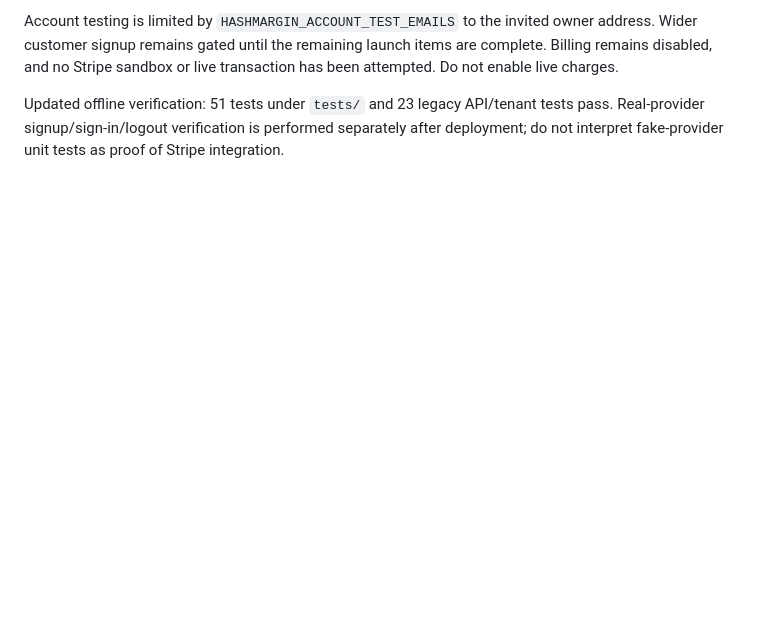
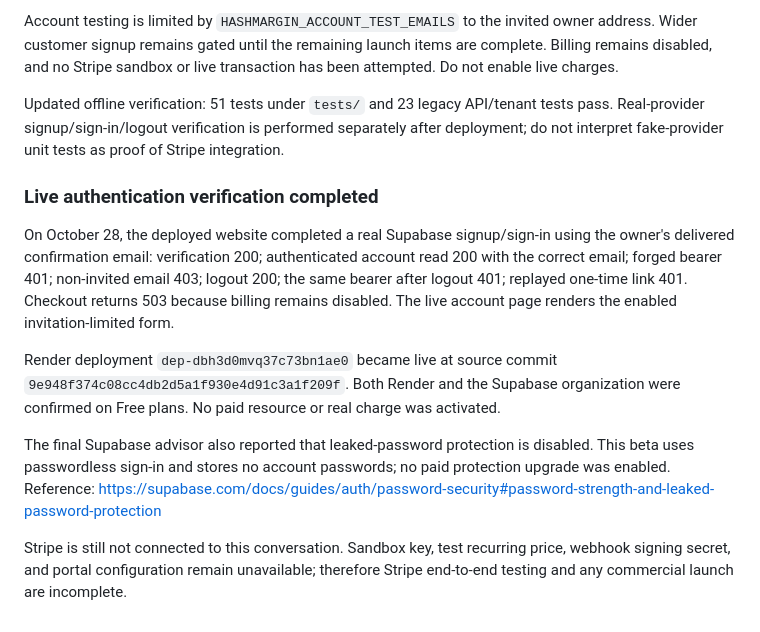
Before and after one commit to justinnbrwn/New-app, a Markdown page: SETUP_STATUS.md, the part around the change. Rendered like a GitHub page; blank space fills up the shorter version.

Commit message:
Record passing live account and database security verification [skip render]

```diff
--- a/SETUP_STATUS.md
+++ b/SETUP_STATUS.md
@@ -49,3 +49,14 @@ Email delivery through the configured Gmail SMTP service was verified in the own
 Account testing is limited by `HASHMARGIN_ACCOUNT_TEST_EMAILS` to the invited owner address. Wider customer signup remains gated until the remaining launch items are complete. Billing remains disabled, and no Stripe sandbox or live transaction has been attempted. Do not enable live charges.
 
 Updated offline verification: 51 tests under `tests/` and 23 legacy API/tenant tests pass. Real-provider signup/sign-in/logout verification is performed separately after deployment; do not interpret fake-provider unit tests as proof of Stripe integration.
+
+
+### Live authentication verification completed
+
+On October 28, the deployed website completed a real Supabase signup/sign-in using the owner's delivered confirmation email: verification 200; authenticated account read 200 with the correct email; forged bearer 401; non-invited email 403; logout 200; the same bearer after logout 401; replayed one-time link 401. Checkout returns 503 because billing remains disabled. The live account page renders the enabled invitation-limited form.
+
+Render deployment `dep-dbh3d0mvq37c73bn1ae0` became live at source commit `9e948f374c08cc4db2d5a1f930e4d91c3a1f209f`. Both Render and the Supabase organization were confirmed on Free plans. No paid resource or real charge was activated.
+
+The final Supabase advisor also reported that leaked-password protection is disabled. This beta uses passwordless sign-in and stores no account passwords; no paid protection upgrade was enabled. Reference: https://supabase.com/docs/guides/auth/password-security#password-strength-and-leaked-password-protection
+
+Stripe is still not connected to this conversation. Sandbox key, test recurring price, webhook signing secret, and portal configuration remain unavailable; therefore Stripe end-to-end testing and any commercial launch are incomplete.
```
